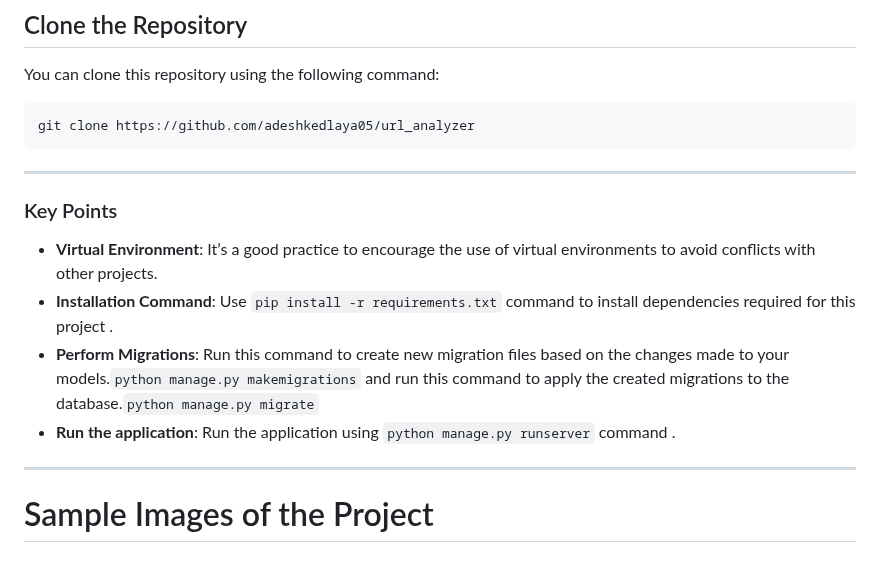
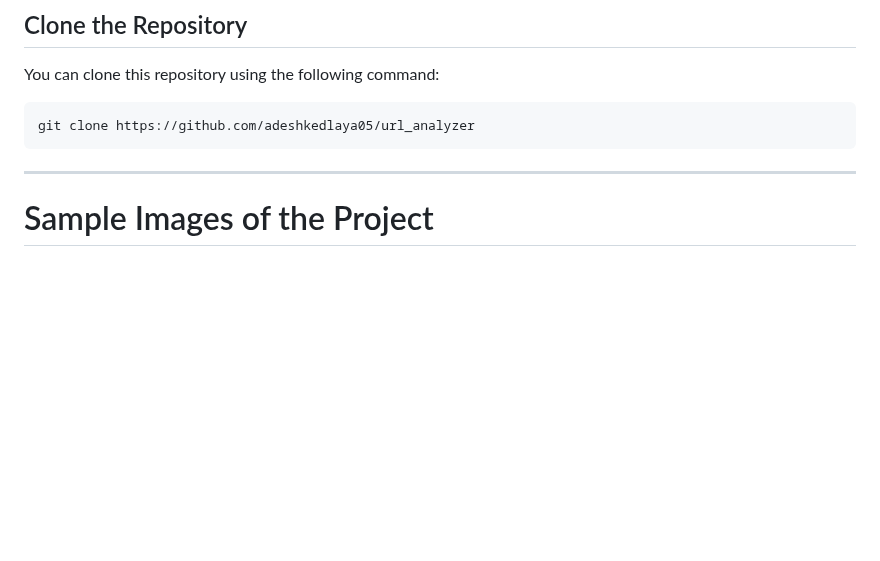
Before and after one commit to adeshkedlaya05/url_analyzer, a Markdown page: README.md, the part around the change. Rendered like a GitHub page; blank space fills up the shorter version.

```diff
--- a/README.md
+++ b/README.md
@@ -92,15 +92,6 @@ git clone https://github.com/adeshkedlaya05/url_analyzer
 
 ---
 
-### Key Points
-
-- **Virtual Environment**: It’s a good practice to encourage the use of virtual environments to avoid conflicts with other projects.
-- **Installation Command**: Use `pip install -r requirements.txt` command to install dependencies required for this project .
-- **Perform Migrations**: Run this command to create new migration files based on the changes made to your models.`python manage.py makemigrations` and run this command to apply the created migrations to the database.`python manage.py migrate`
-- **Run the application**: Run the application using `python manage.py runserver` command .
-
-
----
 
 # Sample Images of the Project
 ## 1.Login Page
```
